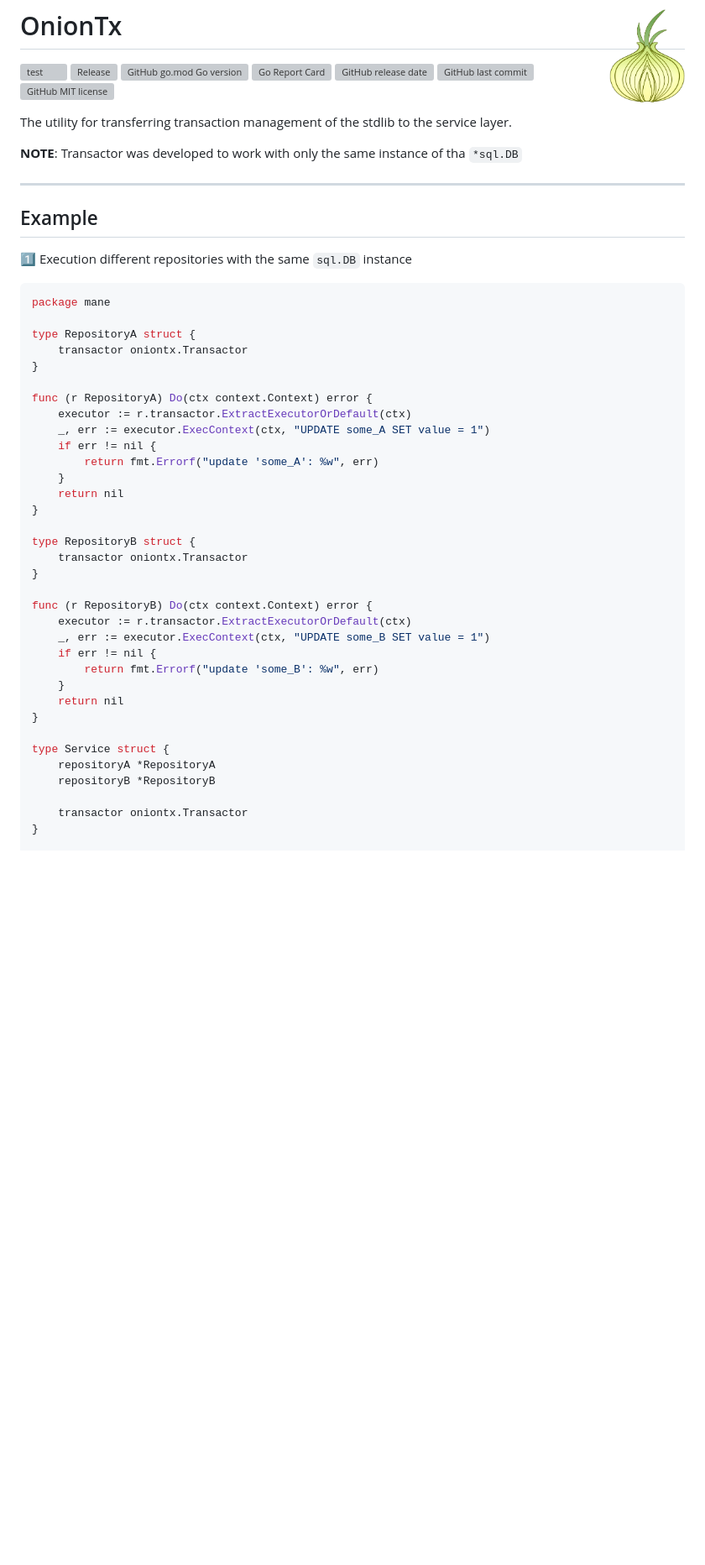
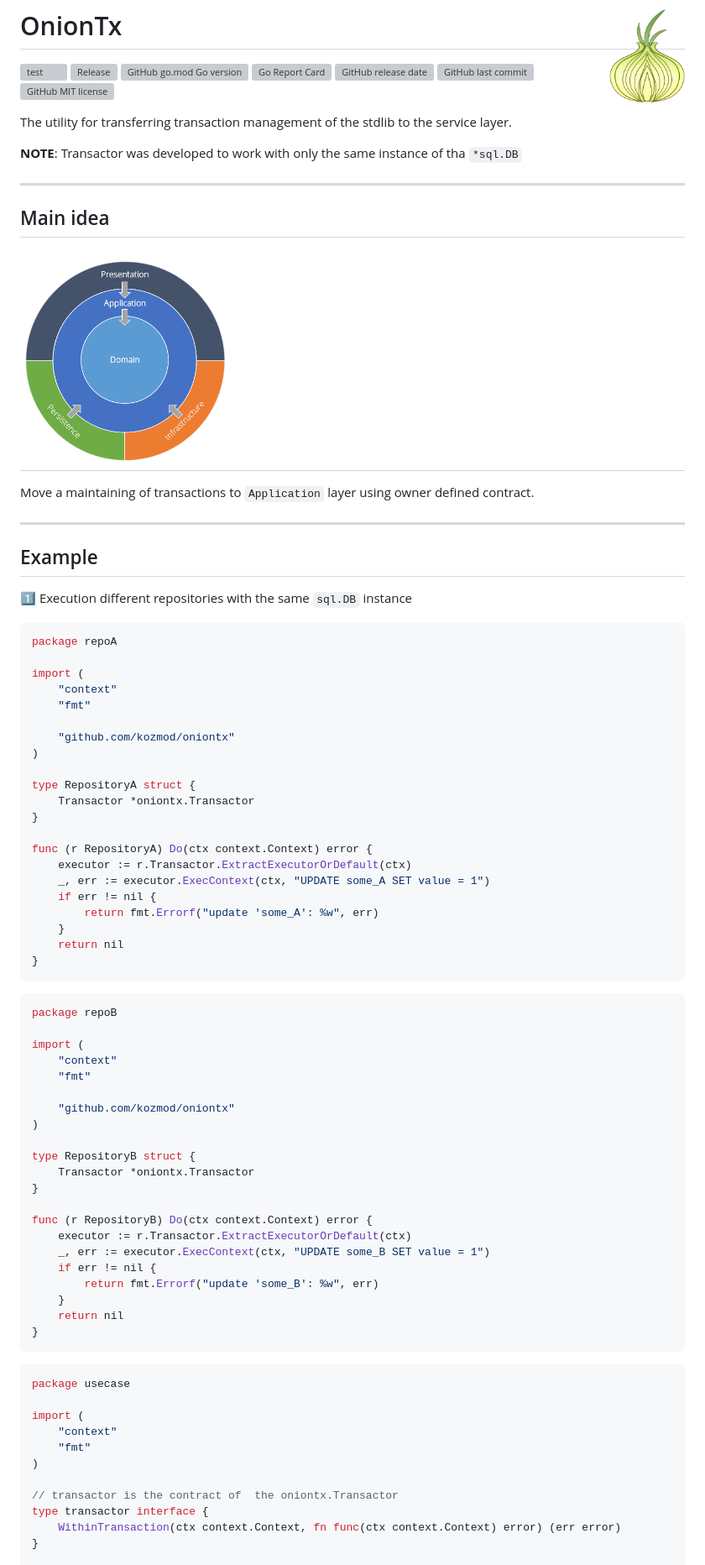
Before and after one commit to kozmod/oniontx, a Markdown page: Readme.md, the part around one of its changes. Shown at 84% size. Rendered like a GitHub page; pictures changed too: .github/assets/clean_arch.png (added); blank space fills up the shorter version; grey boxes are pictures that could not be loaded.

````diff
--- a/Readme.md
+++ b/Readme.md
@@ -11,42 +11,69 @@ The utility for transferring transaction management of the stdlib to the service
 
 **NOTE**: Transactor was developed to work with only the same instance of tha `*sql.DB`
 ___
+## Main idea
+# <img src=".github/assets/clean_arch.png" alt="drawing"  width="250" />
+Move a maintaining of transactions to `Application` layer using owner defined contract.
+___
 
 ## Example
 1️⃣ Execution different repositories with the same `sql.DB` instance
 ```go
-package mane
+package repoA
+
+import (
+	"context"
+	"fmt"
+
+	"github.com/kozmod/oniontx"
+)
 
 type RepositoryA struct {
-	transactor oniontx.Transactor
+	Transactor *oniontx.Transactor
 }
 
 func (r RepositoryA) Do(ctx context.Context) error {
-	executor := r.transactor.ExtractExecutorOrDefault(ctx)
+	executor := r.Transactor.ExtractExecutorOrDefault(ctx)
 	_, err := executor.ExecContext(ctx, "UPDATE some_A SET value = 1")
 	if err != nil {
 		return fmt.Errorf("update 'some_A': %w", err)
 	}
 	return nil
 }
+```
+```go
+package repoB
+
+import (
+	"context"
+	"fmt"
+
+	"github.com/kozmod/oniontx"
+)
 
 type RepositoryB struct {
-	transactor oniontx.Transactor
+	Transactor *oniontx.Transactor
 }
 
 func (r RepositoryB) Do(ctx context.Context) error {
-	executor := r.transactor.ExtractExecutorOrDefault(ctx)
+	executor := r.Transactor.ExtractExecutorOrDefault(ctx)
 	_, err := executor.ExecContext(ctx, "UPDATE some_B SET value = 1")
 	if err != nil {
 		return fmt.Errorf("update 'some_B': %w", err)
 	}
 	return nil
 }
+```
+```go
+package usecase
 
-type Service struct {
-	repositoryA *RepositoryA
-	repositoryB *RepositoryB
+import (
+	"context"
+	"fmt"
+)
 
-	transactor oniontx.Transactor
+// transactor is the contract of  the oniontx.Transactor
+type transactor interface {
+	WithinTransaction(ctx context.Context, fn func(ctx context.Context) error) (err error)
 }
 
````
Also changed, not shown: other parts of Readme.md (+45 -19 lines).
